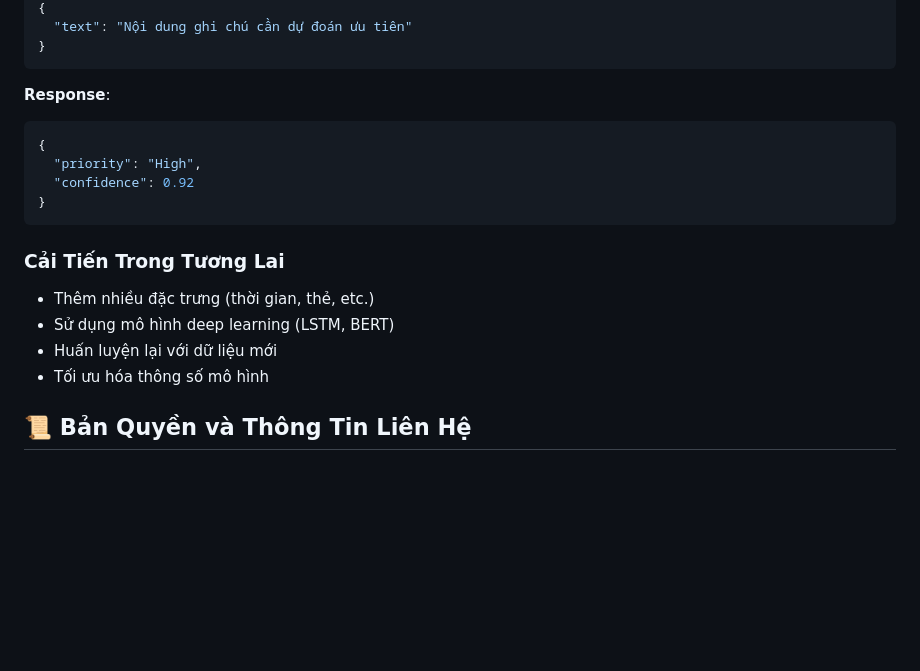
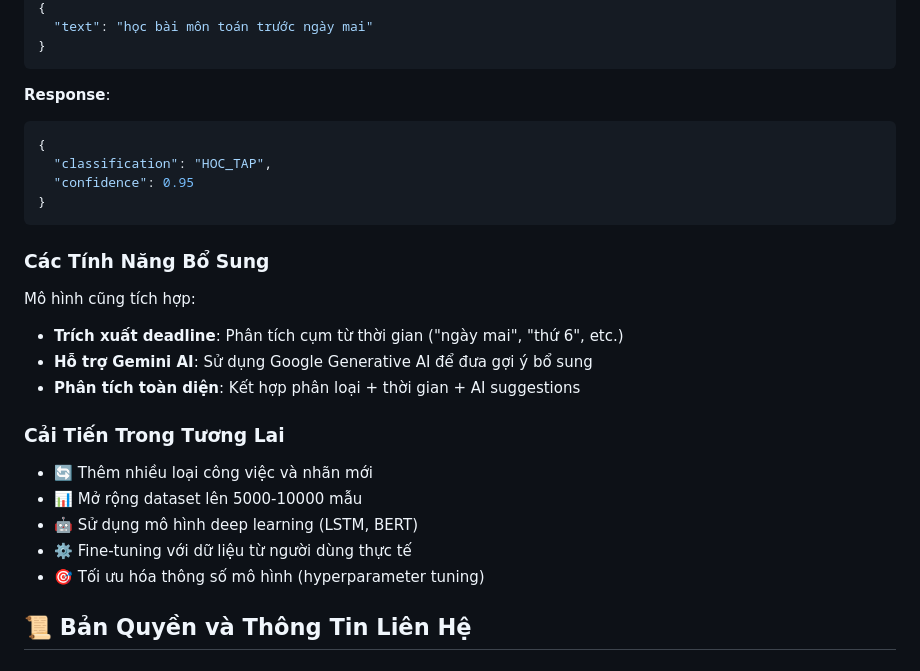
Before and after one commit to pnguyen1310/Smart-To-Do-List-app, a Markdown page: README.md, the part around one of its changes. Rendered like a GitHub page; blank space fills up the shorter version.

````diff
--- a/README.md
+++ b/README.md
@@ -162,21 +204,28 @@ POST /api/nextact/predict
 {
-  "text": "Nội dung ghi chú cần dự đoán ưu tiên"
+  "text": "học bài môn toán trước ngày mai"
 }
 ```
 
 **Response**:
 ```json
 {
-  "priority": "High",
-  "confidence": 0.92
+  "classification": "HOC_TAP",
+  "confidence": 0.95
 }
 ```
 
+### Các Tính Năng Bổ Sung
+Mô hình cũng tích hợp:
+- **Trích xuất deadline**: Phân tích cụm từ thời gian ("ngày mai", "thứ 6", etc.)
+- **Hỗ trợ Gemini AI**: Sử dụng Google Generative AI để đưa gợi ý bổ sung
+- **Phân tích toàn diện**: Kết hợp phân loại + thời gian + AI suggestions
+
 ### Cải Tiến Trong Tương Lai
-- Thêm nhiều đặc trưng (thời gian, thẻ, etc.)
-- Sử dụng mô hình deep learning (LSTM, BERT)
-- Huấn luyện lại với dữ liệu mới
-- Tối ưu hóa thông số mô hình
+- 🔄 Thêm nhiều loại công việc và nhãn mới
+- 📊 Mở rộng dataset lên 5000-10000 mẫu
+- 🤖 Sử dụng mô hình deep learning (LSTM, BERT)
+- ⚙️ Fine-tuning với dữ liệu từ người dùng thực tế
+- 🎯 Tối ưu hóa thông số mô hình (hyperparameter tuning)
 
 ## 📜 Bản Quyền và Thông Tin Liên Hệ
 
````
Also changed, not shown: other parts of README.md (+58 -16 lines).
